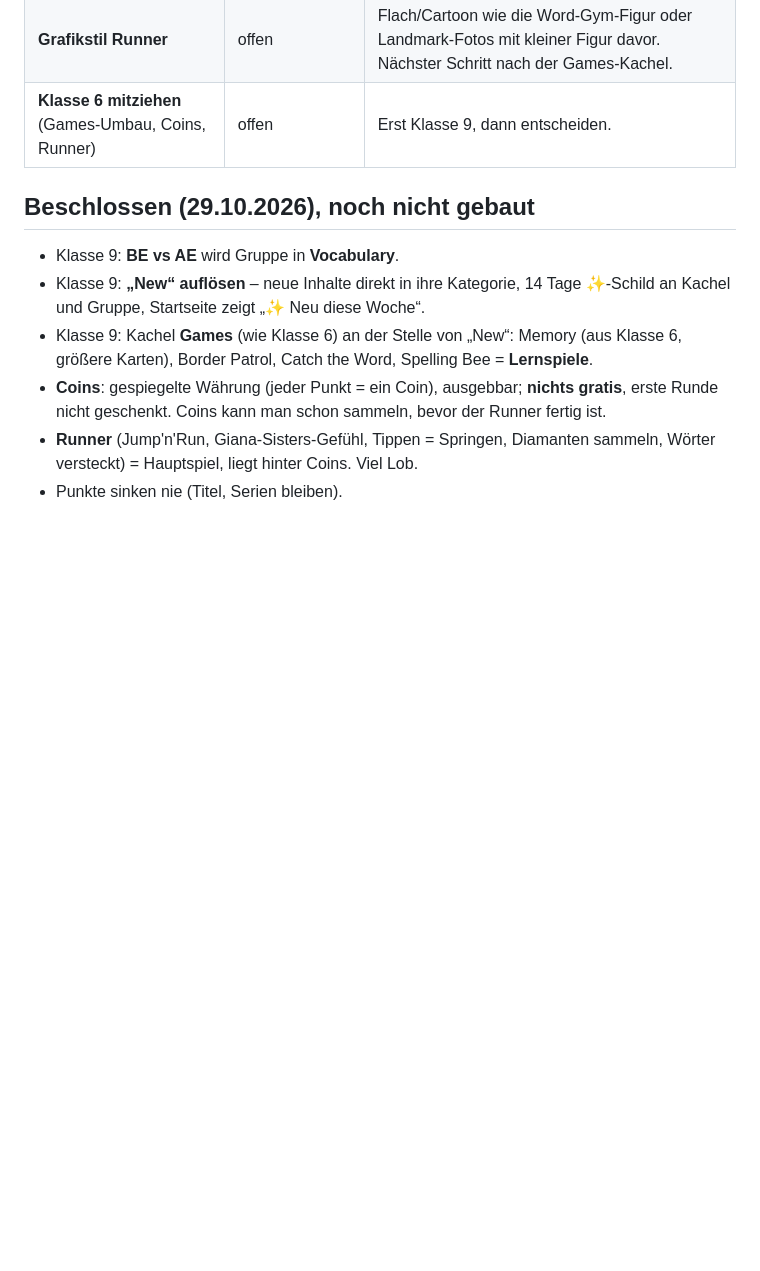
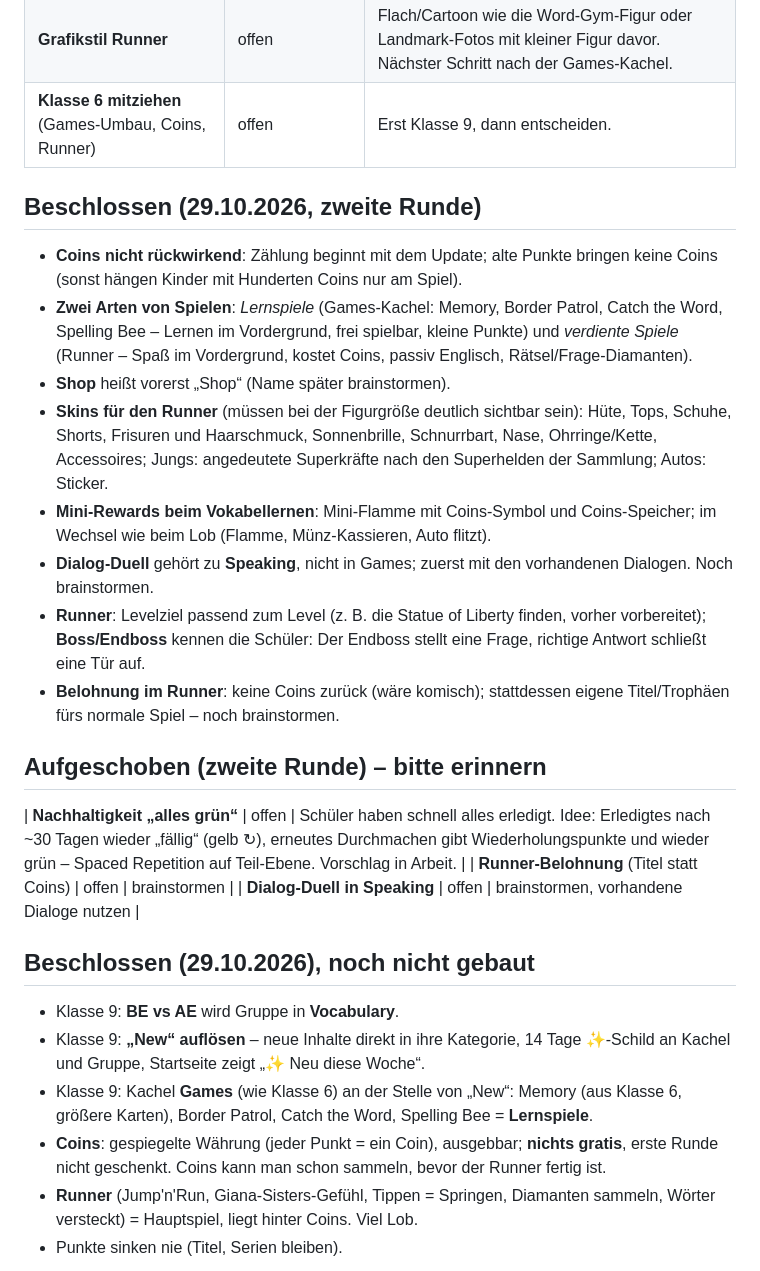
Before and after one commit to langenbachalex/School, a Markdown page: docs/ideenspeicher.md, the part around the change. GitHub-like rendering; blank space fills up the shorter version.

Commit message:
Ideenspeicher: Entscheidungen zweite Runde
Co-Authored-By: Claude Fable 5.1 <noreply@anthropic.com>
Claude-Session: https://claude.ai/code/session_01UZgbw89yXZXxCGn6rzHZKY

```diff
--- a/docs/ideenspeicher.md
+++ b/docs/ideenspeicher.md
@@ -11,6 +11,21 @@ Pflege: Jede neue Idee aus einem Chat kommt hier hinein, auch wenn sie nicht gle
 | **Auto beim Vokabellernen** (Schülerwunsch) | aufgeschoben (29.10.) | Zu aufwendig als Dauer-Grafik. Stattdessen kleine, billige Mini-Rewards sammeln (siehe unten). |
 | **Grafikstil Runner** | offen | Flach/Cartoon wie die Word-Gym-Figur oder Landmark-Fotos mit kleiner Figur davor. Nächster Schritt nach der Games-Kachel. |
 | **Klasse 6 mitziehen** (Games-Umbau, Coins, Runner) | offen | Erst Klasse 9, dann entscheiden. |
+
+## Beschlossen (29.10.2026, zweite Runde)
+- **Coins nicht rückwirkend**: Zählung beginnt mit dem Update; alte Punkte bringen keine Coins (sonst hängen Kinder mit Hunderten Coins nur am Spiel).
+- **Zwei Arten von Spielen**: *Lernspiele* (Games-Kachel: Memory, Border Patrol, Catch the Word, Spelling Bee – Lernen im Vordergrund, frei spielbar, kleine Punkte) und *verdiente Spiele* (Runner – Spaß im Vordergrund, kostet Coins, passiv Englisch, Rätsel/Frage-Diamanten).
+- **Shop** heißt vorerst „Shop“ (Name später brainstormen).
+- **Skins für den Runner** (müssen bei der Figurgröße deutlich sichtbar sein): Hüte, Tops, Schuhe, Shorts, Frisuren und Haarschmuck, Sonnenbrille, Schnurrbart, Nase, Ohrringe/Kette, Accessoires; Jungs: angedeutete Superkräfte nach den Superhelden der Sammlung; Autos: Sticker.
+- **Mini-Rewards beim Vokabellernen**: Mini-Flamme mit Coins-Symbol und Coins-Speicher; im Wechsel wie beim Lob (Flamme, Münz-Kassieren, Auto flitzt).
+- **Dialog-Duell** gehört zu **Speaking**, nicht in Games; zuerst mit den vorhandenen Dialogen. Noch brainstormen.
+- **Runner**: Levelziel passend zum Level (z. B. die Statue of Liberty finden, vorher vorbereitet); **Boss/Endboss** kennen die Schüler: Der Endboss stellt eine Frage, richtige Antwort schließt eine Tür auf.
+- **Belohnung im Runner**: keine Coins zurück (wäre komisch); stattdessen eigene Titel/Trophäen fürs normale Spiel – noch brainstormen.
+
+## Aufgeschoben (zweite Runde) – bitte erinnern
+| **Nachhaltigkeit „alles grün“** | offen | Schüler haben schnell alles erledigt. Idee: Erledigtes nach ~30 Tagen wieder „fällig“ (gelb ↻), erneutes Durchmachen gibt Wiederholungspunkte und wieder grün – Spaced Repetition auf Teil-Ebene. Vorschlag in Arbeit. |
+| **Runner-Belohnung** (Titel statt Coins) | offen | brainstormen |
+| **Dialog-Duell in Speaking** | offen | brainstormen, vorhandene Dialoge nutzen |
 
 ## Beschlossen (29.10.2026), noch nicht gebaut
 - Klasse 9: **BE vs AE** wird Gruppe in **Vocabulary**.
```
